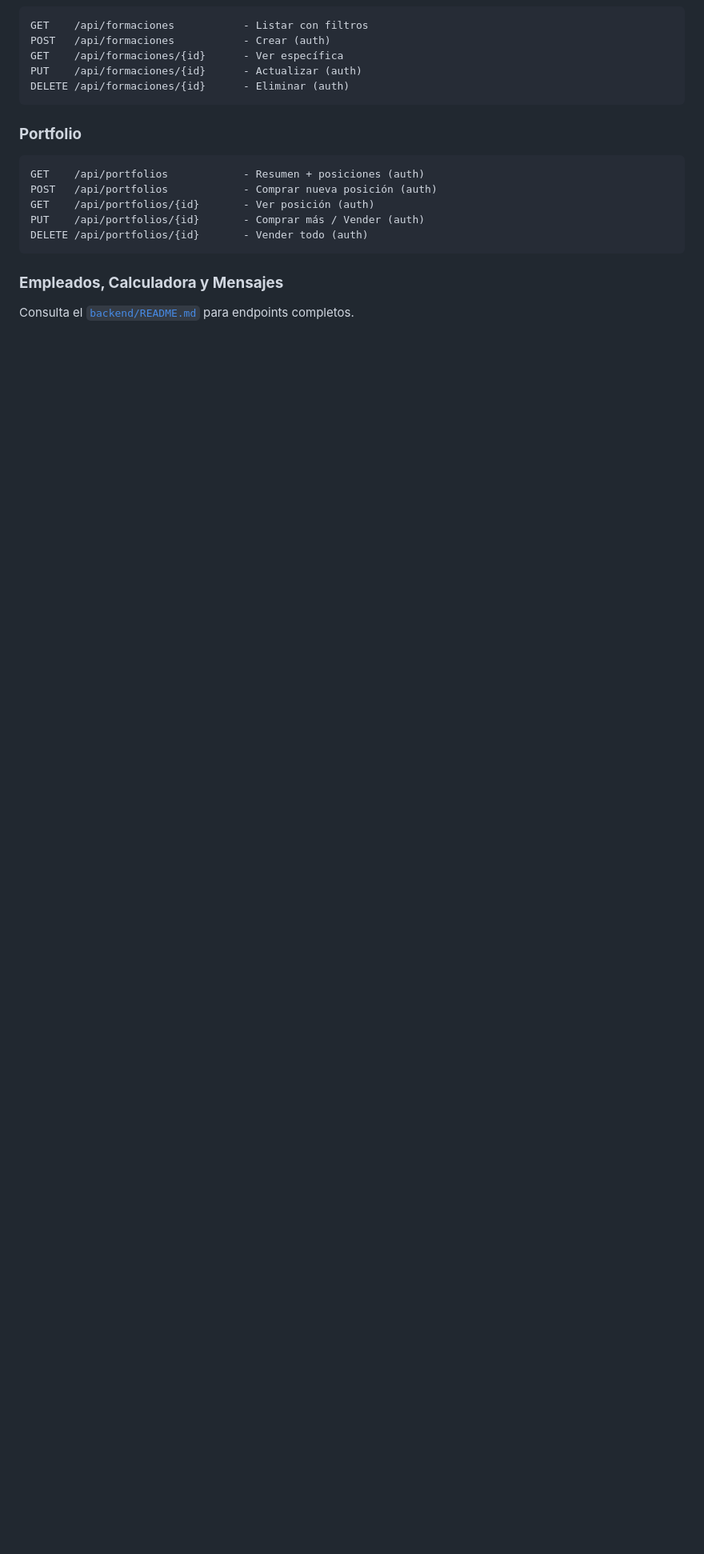
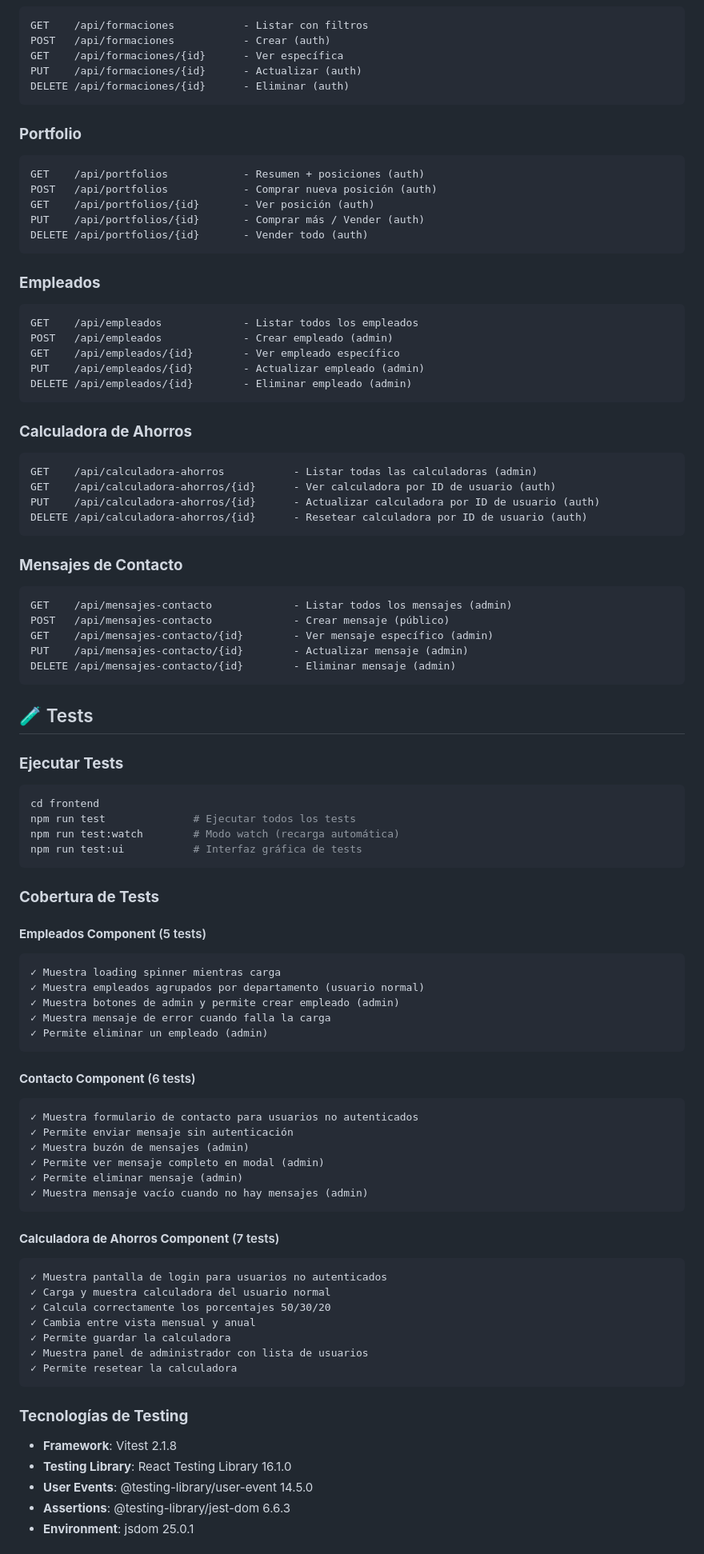
Before and after one commit to LD-Solutions/proyecto-ebis-modulo3, a Markdown page: README.md, the part around the change printed below. Shown: that part at 80% size. GitHub-like rendering; blank space fills up the shorter version.

Commit message:
modified readme to include tests and new pages

````diff
--- a/README.md
+++ b/README.md
@@ -266,5 +279,78 @@ PUT    /api/portfolios/{id}       - Comprar más / Vender (auth)
 DELETE /api/portfolios/{id}       - Vender todo (auth)
 ```
 
-### **Empleados, Calculadora y Mensajes**
-Consulta el [`backend/README.md`](backend/README.md) para endpoints completos.
+### **Empleados**
+```
+GET    /api/empleados             - Listar todos los empleados
+POST   /api/empleados             - Crear empleado (admin)
+GET    /api/empleados/{id}        - Ver empleado específico
+PUT    /api/empleados/{id}        - Actualizar empleado (admin)
+DELETE /api/empleados/{id}        - Eliminar empleado (admin)
+```
+
+### **Calculadora de Ahorros**
+```
+GET    /api/calculadora-ahorros           - Listar todas las calculadoras (admin)
+GET    /api/calculadora-ahorros/{id}      - Ver calculadora por ID de usuario (auth)
+PUT    /api/calculadora-ahorros/{id}      - Actualizar calculadora por ID de usuario (auth)
+DELETE /api/calculadora-ahorros/{id}      - Resetear calculadora por ID de usuario (auth)
+```
+
+### **Mensajes de Contacto**
+```
+GET    /api/mensajes-contacto             - Listar todos los mensajes (admin)
+POST   /api/mensajes-contacto             - Crear mensaje (público)
+GET    /api/mensajes-contacto/{id}        - Ver mensaje específico (admin)
+PUT    /api/mensajes-contacto/{id}        - Actualizar mensaje (admin)
+DELETE /api/mensajes-contacto/{id}        - Eliminar mensaje (admin)
+```
+
+## 🧪 Tests
+
+### **Ejecutar Tests**
+```bash
+cd frontend
+npm run test              # Ejecutar todos los tests
+npm run test:watch        # Modo watch (recarga automática)
+npm run test:ui           # Interfaz gráfica de tests
+```
+
+### **Cobertura de Tests**
+
+#### **Empleados Component** (5 tests)
+```
+✓ Muestra loading spinner mientras carga
+✓ Muestra empleados agrupados por departamento (usuario normal)
+✓ Muestra botones de admin y permite crear empleado (admin)
+✓ Muestra mensaje de error cuando falla la carga
+✓ Permite eliminar un empleado (admin)
+```
+
+#### **Contacto Component** (6 tests)
+```
+✓ Muestra formulario de contacto para usuarios no autenticados
+✓ Permite enviar mensaje sin autenticación
+✓ Muestra buzón de mensajes (admin)
+✓ Permite ver mensaje completo en modal (admin)
+✓ Permite eliminar mensaje (admin)
+✓ Muestra mensaje vacío cuando no hay mensajes (admin)
+```
+
+#### **Calculadora de Ahorros Component** (7 tests)
+```
+✓ Muestra pantalla de login para usuarios no autenticados
+✓ Carga y muestra calculadora del usuario normal
+✓ Calcula correctamente los porcentajes 50/30/20
+✓ Cambia entre vista mensual y anual
+✓ Permite guardar la calculadora
+✓ Muestra panel de administrador con lista de usuarios
+✓ Permite resetear la calculadora
+```
+
+### **Tecnologías de Testing**
+- **Framework**: Vitest 2.1.8
+- **Testing Library**: React Testing Library 16.1.0
+- **User Events**: @testing-library/user-event 14.5.0
+- **Assertions**: @testing-library/jest-dom 6.6.3
+- **Environment**: jsdom 25.0.1
+
````
Also changed, not shown: other parts of README.md (+37 -5 lines).
